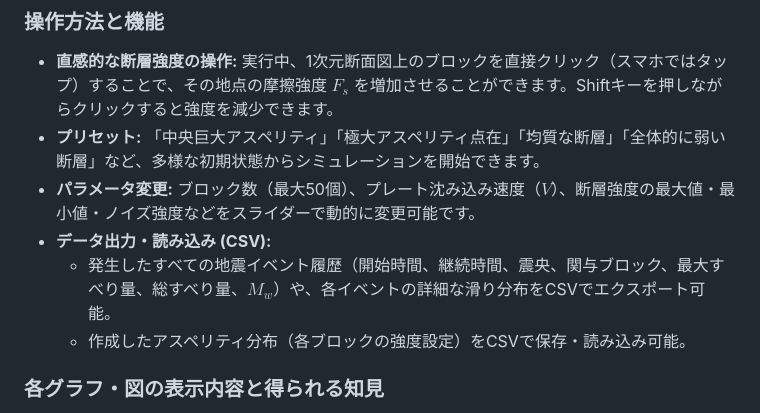
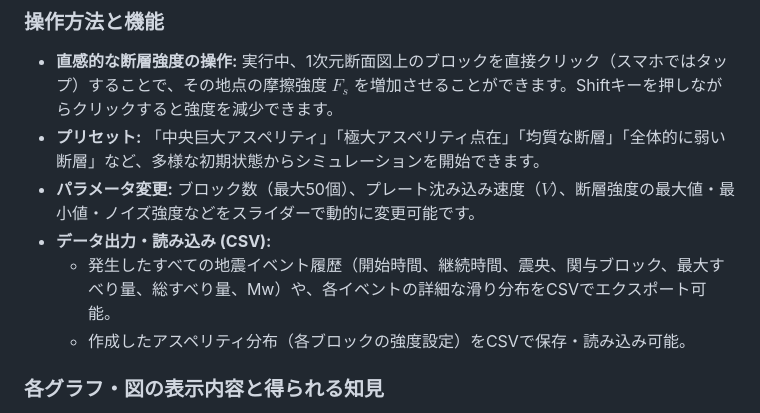
Before and after one commit to PrincepsNumerorum/Burridge-Knopoff-1D-Simulator-For-educational-purposes-, a Markdown page: README.md, the part around the change. Drawn GitHub-style.

```diff
--- a/README.md
+++ b/README.md
@@ -59,7 +59,7 @@ The simulation solves the equations of motion for $N$ interconnected blocks usin
 * **プリセット:** 「中央巨大アスペリティ」「極大アスペリティ点在」「均質な断層」「全体的に弱い断層」など、多様な初期状態からシミュレーションを開始できます。
 * **パラメータ変更:** ブロック数（最大50個）、プレート沈み込み速度（$V$）、断層強度の最大値・最小値・ノイズ強度などをスライダーで動的に変更可能です。
 * **データ出力・読み込み (CSV):**
-  * 発生したすべての地震イベント履歴（開始時間、継続時間、震央、関与ブロック、最大すべり量、総すべり量、$M_w$）や、各イベントの詳細な滑り分布をCSVでエクスポート可能。
+  * 発生したすべての地震イベント履歴（開始時間、継続時間、震央、関与ブロック、最大すべり量、総すべり量、Mw）や、各イベントの詳細な滑り分布をCSVでエクスポート可能。
   * 作成したアスペリティ分布（各ブロックの強度設定）をCSVで保存・読み込み可能。
 
 ### 各グラフ・図の表示内容と得られる知見
```
